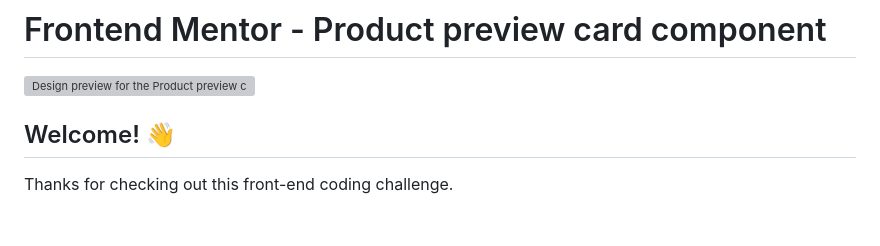
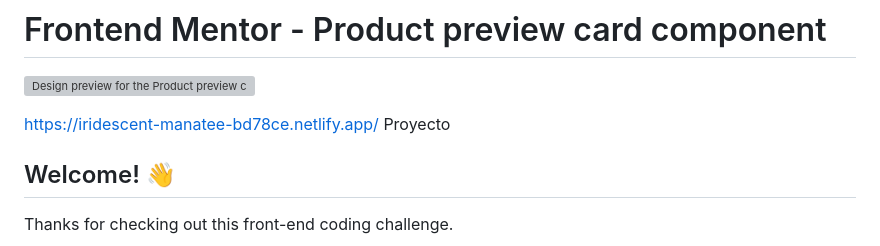
Before and after one commit to carlosarela/codigo, a Markdown page: semana01/README.md, the part around the change. Drawn GitHub-style; blank space fills up the shorter version; grey boxes are pictures that could not be loaded.

Commit message:
semana01

```diff
--- a/semana01/README.md
+++ b/semana01/README.md
@@ -1,6 +1,8 @@
 # Frontend Mentor - Product preview card component
 
 ![Design preview for the Product preview card component coding challenge](./design/desktop-preview.jpg)
+
+https://iridescent-manatee-bd78ce.netlify.app/ Proyecto
 
 ## Welcome! 👋
 
```
